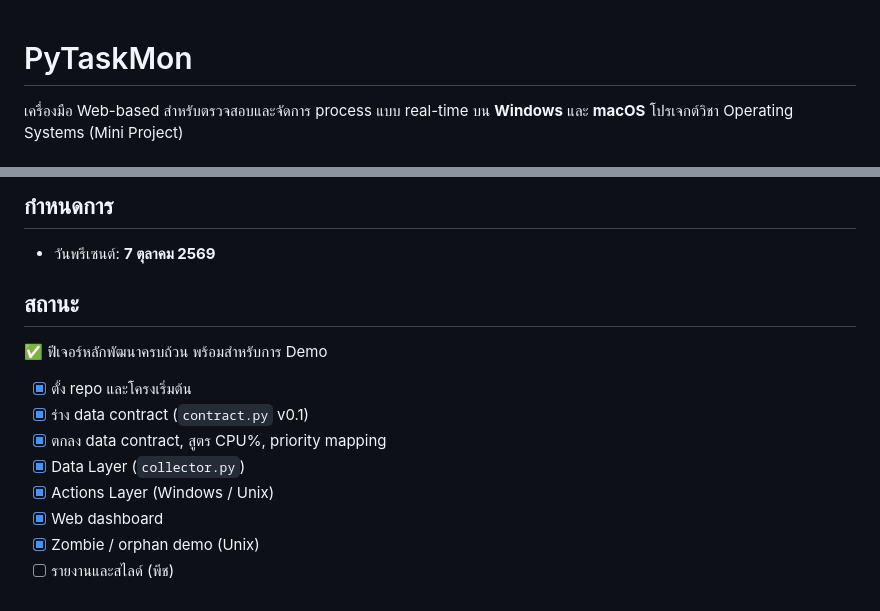
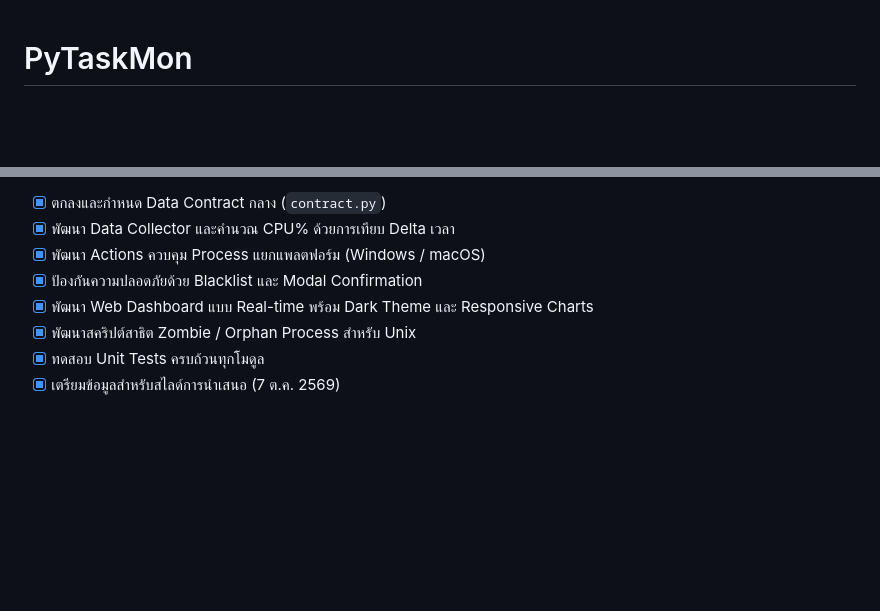
Before and after one commit to Oakiez/PyTaskMon, a Markdown page: README.md, 2 parts joined by grey strips. Drawn GitHub-style; blank space fills up the shorter version.

```diff
--- a/README.md
+++ b/README.md
@@ -1,5 +1,4 @@
 # PyTaskMon
 
-เครื่องมือ Web-based สำหรับตรวจสอบและจัดการ process แบบ real-time บน **Windows** และ **macOS**
-โปรเจกต์วิชา Operating Systems (Mini Project)
+<div align="center">
 
@@ -119,17 +146,9 @@ pytest
 
-## กำหนดการ
-
-- วันพรีเซนต์: **7 ตุลาคม 2569**
-
-## สถานะ
-
-✅ ฟีเจอร์หลักพัฒนาครบถ้วน พร้อมสำหรับการ Demo
-
-- [x] ตั้ง repo และโครงเริ่มต้น
-- [x] ร่าง data contract (`contract.py` v0.1)
-- [x] ตกลง data contract, สูตร CPU%, priority mapping
-- [x] Data Layer (`collector.py`)
-- [x] Actions Layer (Windows / Unix)
-- [x] Web dashboard
-- [x] Zombie / orphan demo (Unix)
-- [ ] รายงานและสไลด์ (พีช)
+- [x] ตกลงและกำหนด Data Contract กลาง (`contract.py`)
+- [x] พัฒนา Data Collector และคำนวณ CPU% ด้วยการเทียบ Delta เวลา
+- [x] พัฒนา Actions ควบคุม Process แยกแพลตฟอร์ม (Windows / macOS)
+- [x] ป้องกันความปลอดภัยด้วย Blacklist และ Modal Confirmation
+- [x] พัฒนา Web Dashboard แบบ Real-time พร้อม Dark Theme และ Responsive Charts
+- [x] พัฒนาสคริปต์สาธิต Zombie / Orphan Process สำหรับ Unix
+- [x] ทดสอบ Unit Tests ครบถ้วนทุกโมดูล
+- [x] เตรียมข้อมูลสำหรับสไลด์การนำเสนอ (7 ต.ค. 2569)
```
Also changed, not shown: other parts of README.md (+106 -78 lines).
